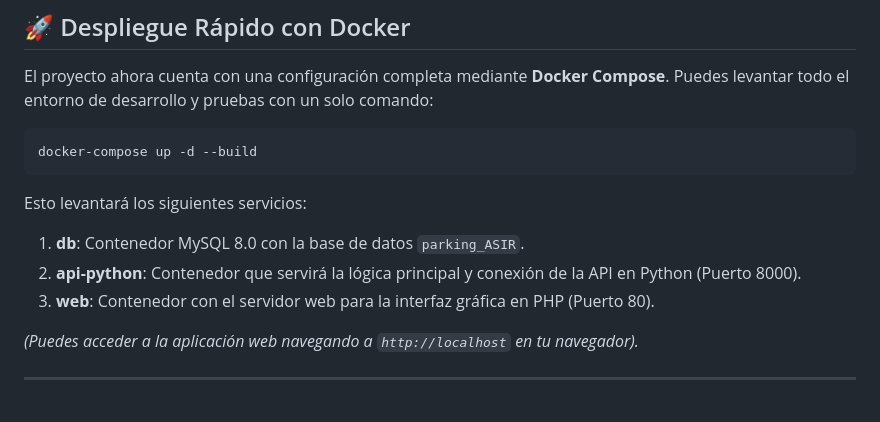
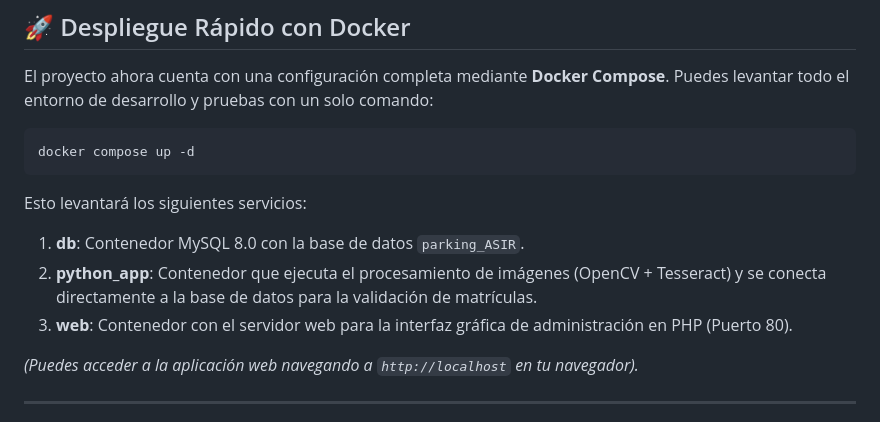
Before and after one commit to Hector20062006/Proyecto-Final-ASIR, a Markdown page: README.md, the part around the change. GitHub-like rendering.

Commit message:
docs: update main README docker commands and add technical documentation for the parking application module

````diff
--- a/README.md
+++ b/README.md
@@ -33,13 +33,13 @@ En el desarrollo y conceptualización de este proyecto de ASIR se han tocado las
 El proyecto ahora cuenta con una configuración completa mediante **Docker Compose**. Puedes levantar todo el entorno de desarrollo y pruebas con un solo comando:
 
 ```bash
-docker-compose up -d --build
+docker compose up -d
 ```
 
 Esto levantará los siguientes servicios:
 1. **db**: Contenedor MySQL 8.0 con la base de datos `parking_ASIR`.
-2. **api-python**: Contenedor que servirá la lógica principal y conexión de la API en Python (Puerto 8000).
-3. **web**: Contenedor con el servidor web para la interfaz gráfica en PHP (Puerto 80).
+2. **python_app**: Contenedor que ejecuta el procesamiento de imágenes (OpenCV + Tesseract) y se conecta directamente a la base de datos para la validación de matrículas.
+3. **web**: Contenedor con el servidor web para la interfaz gráfica de administración en PHP (Puerto 80).
 
 *(Puedes acceder a la aplicación web navegando a `http://localhost` en tu navegador).*
 
````
Also changed, not shown: aplicacion-parking/README.MD (+3 -3 lines).
